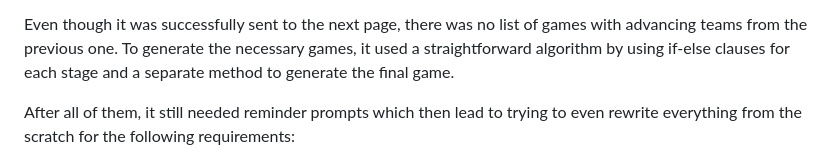
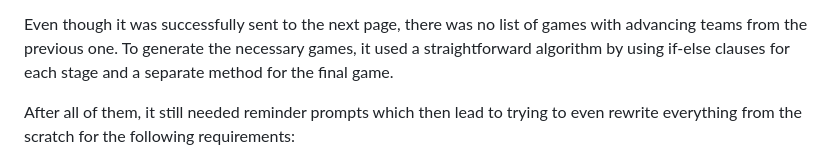
Before and after one commit to mtarikg/Basketball_Tournament, a Markdown page: README.md, the part around the change. Drawn GitHub-style.

```diff
--- a/README.md
+++ b/README.md
@@ -28,7 +28,7 @@ running out of buttons and no possibility of playing the remaining games eventua
 the last one for moving on to the next stage. Furthermore, it was possible to simulate the games again and again, producing duplicate outputs and breaking the tournament format down.
 
 Even though it was successfully sent to the next page, there was no list of games with advancing teams from the previous one. To generate the necessary games, it used a straightforward algorithm
-by using if-else clauses for each stage and a separate method to generate the final game.
+by using if-else clauses for each stage and a separate method for the final game.
 
 After all of them, it still needed reminder prompts which then lead to trying to even rewrite everything from the scratch for the following requirements:
 
```
